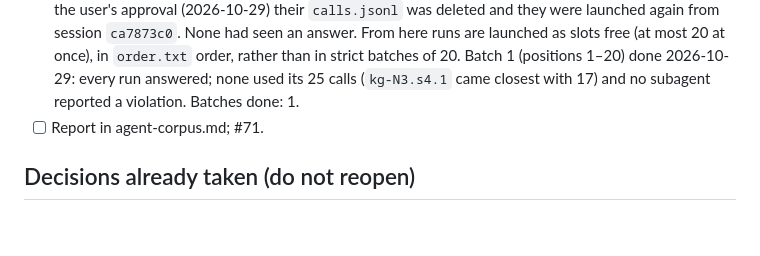
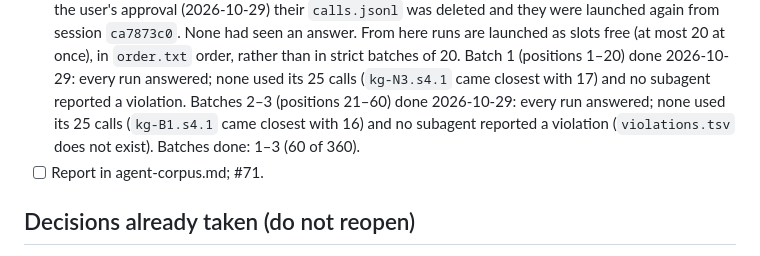
Before and after one commit to Cristian1A/kg, a Markdown page: docs/experiment-2/checkpoint.md, the part around the change. Rendered like a GitHub page; blank space fills up the shorter version.

Commit message:
docs: record agent-corpus batches 2-3 in the checkpoint
Refs #71

Co-Authored-By: Claude Opus 5.5 <noreply@anthropic.com>

```diff
--- a/docs/experiment-2/checkpoint.md
+++ b/docs/experiment-2/checkpoint.md
@@ -488,7 +488,10 @@ EOF
   Batch 1 (positions 1–20) done 2026-10-29: every run answered; none used
   its 25 calls (`kg-N3.s4.1` came closest with 17) and no subagent
   reported a violation.
-  Batches done: 1.
+  Batches 2–3 (positions 21–60) done 2026-10-29: every run answered; none
+  used its 25 calls (`kg-B1.s4.1` came closest with 16) and no subagent
+  reported a violation (`violations.tsv` does not exist).
+  Batches done: 1–3 (60 of 360).
 - [ ] Report in agent-corpus.md; #71.
 
 ## Decisions already taken (do not reopen)
```
